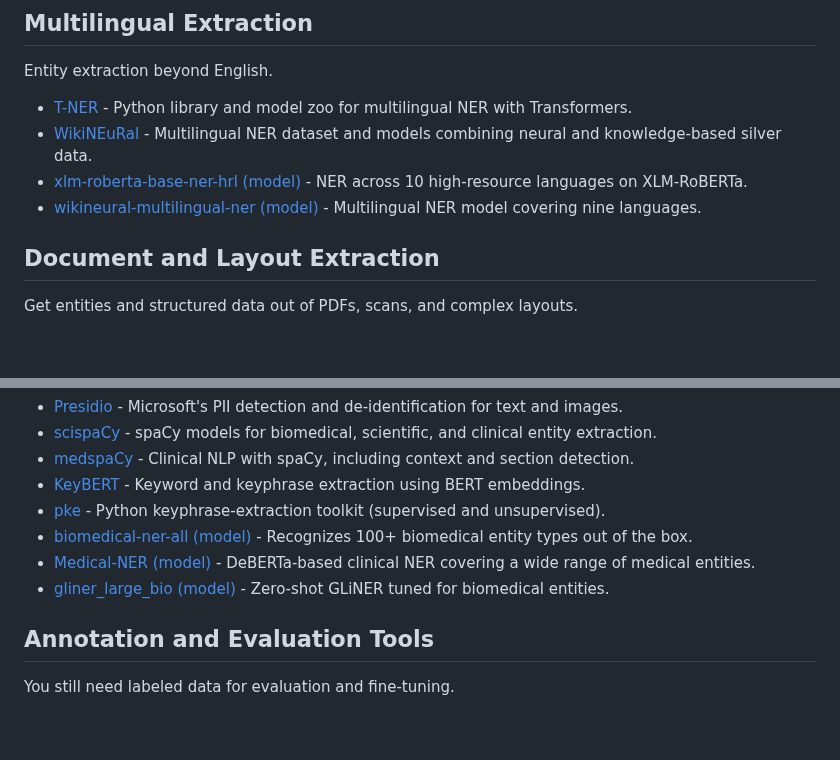
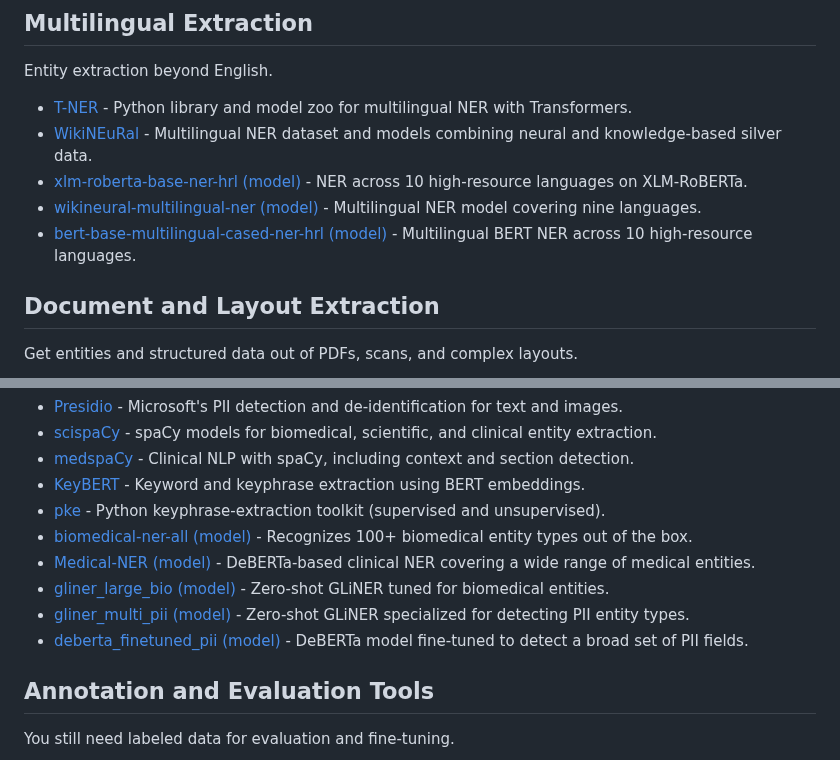
Before and after one commit to shivamnegi92/awesome-entity-extraction, a Markdown page: README.md, 2 parts joined by grey strips. Rendered like a GitHub page; blank space fills up the shorter version.

```diff
--- a/README.md
+++ b/README.md
@@ -122,6 +129,7 @@ Entity extraction beyond English.
 - [WikiNEuRal](https://github.com/Babelscape/wikineural) - Multilingual NER dataset and models combining neural and knowledge-based silver data.
 - [xlm-roberta-base-ner-hrl (model)](https://huggingface.co/Davlan/xlm-roberta-base-ner-hrl) - NER across 10 high-resource languages on XLM-RoBERTa.
 - [wikineural-multilingual-ner (model)](https://huggingface.co/Babelscape/wikineural-multilingual-ner) - Multilingual NER model covering nine languages.
+- [bert-base-multilingual-cased-ner-hrl (model)](https://huggingface.co/Davlan/bert-base-multilingual-cased-ner-hrl) - Multilingual BERT NER across 10 high-resource languages.
 
 ## Document and Layout Extraction
 
@@ -160,6 +168,8 @@ Domain- and type-specific extraction.
 - [biomedical-ner-all (model)](https://huggingface.co/d4data/biomedical-ner-all) - Recognizes 100+ biomedical entity types out of the box.
 - [Medical-NER (model)](https://huggingface.co/blaze999/Medical-NER) - DeBERTa-based clinical NER covering a wide range of medical entities.
 - [gliner_large_bio (model)](https://huggingface.co/urchade/gliner_large_bio-v0.1) - Zero-shot GLiNER tuned for biomedical entities.
+- [gliner_multi_pii (model)](https://huggingface.co/urchade/gliner_multi_pii-v1) - Zero-shot GLiNER specialized for detecting PII entity types.
+- [deberta_finetuned_pii (model)](https://huggingface.co/lakshyakh93/deberta_finetuned_pii) - DeBERTa model fine-tuned to detect a broad set of PII fields.
 
 ## Annotation and Evaluation Tools
 
```
Also changed, not shown: other parts of README.md (+13 -0 lines), assets/demo.gif (added), 1 other file.
